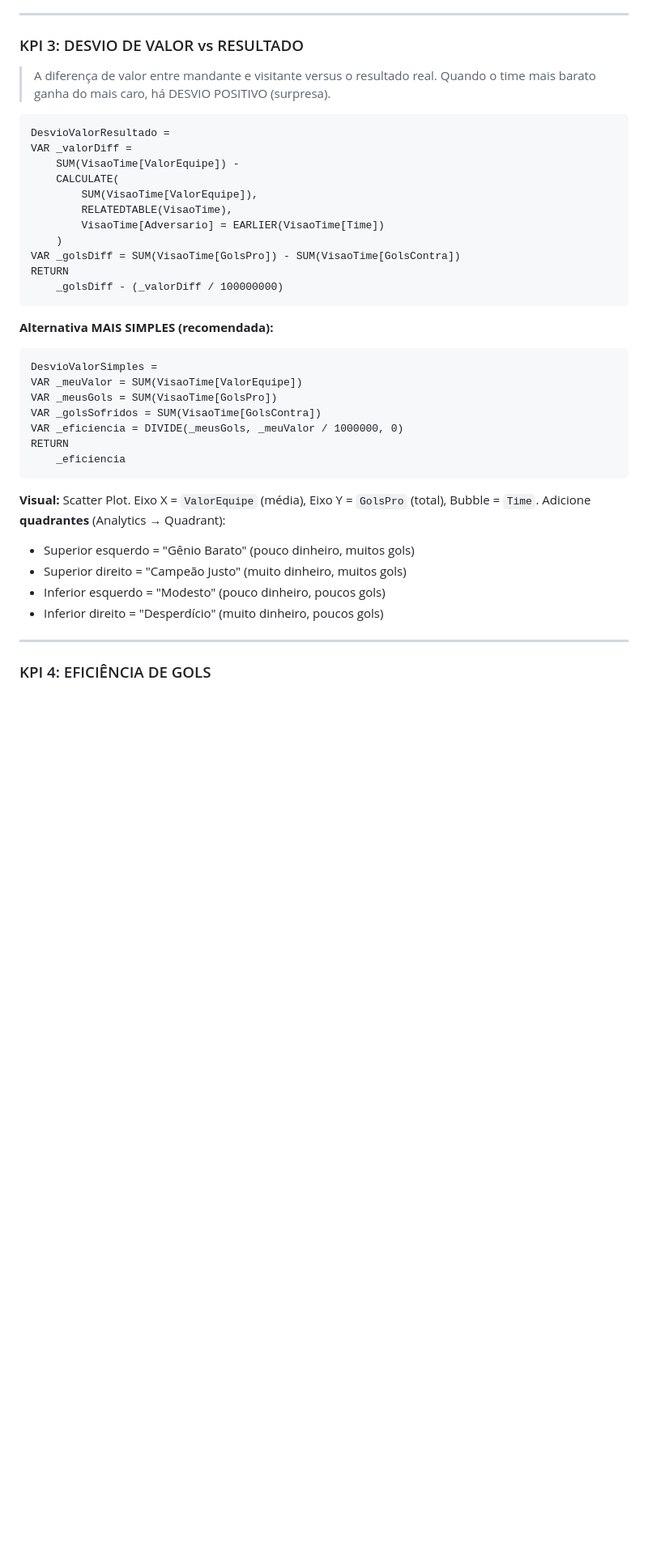
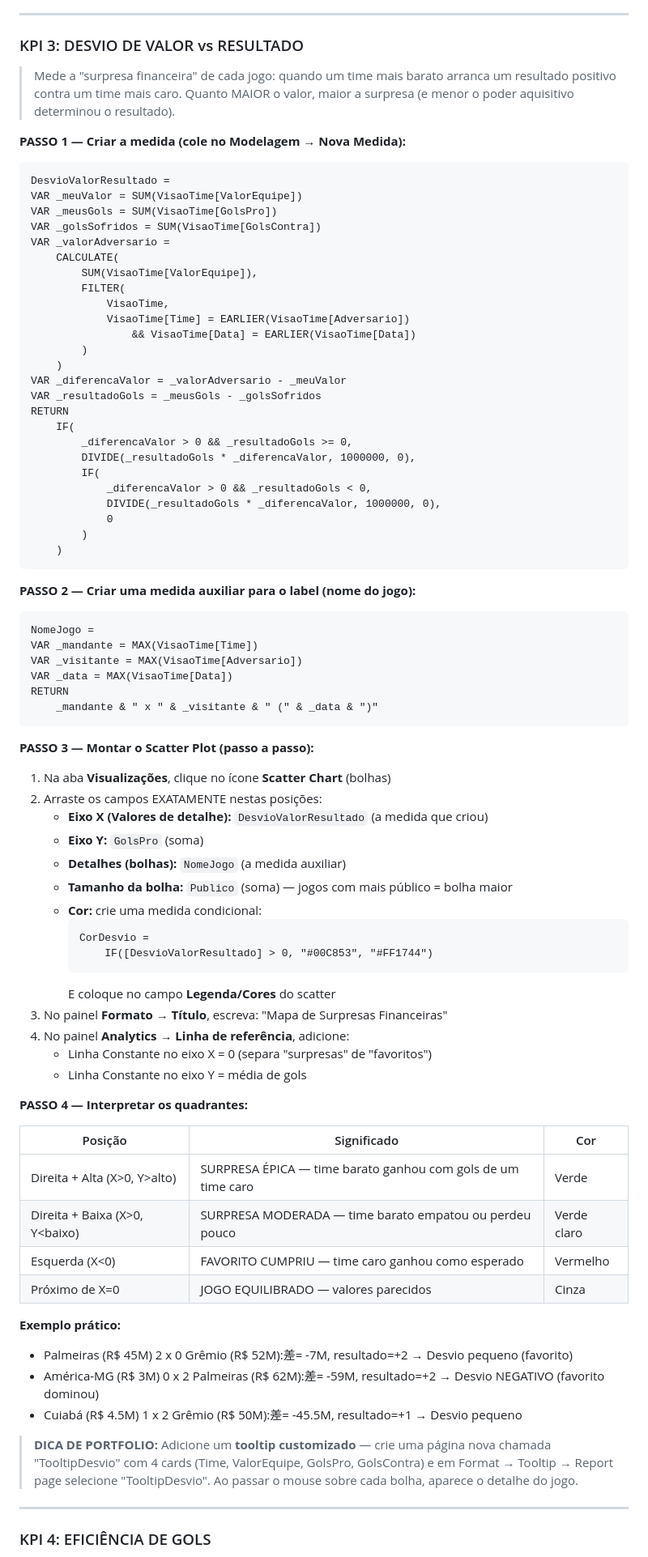
Before and after one commit to CelsoSami/landing_pages, a Markdown page: intersec.md, the part around the change. Shown at 81% size. Rendered like a GitHub page; blank space fills up the shorter version.

Commit message:
Enhance KPI 3 with new calculations and visual steps
Updated KPI 3 section with new calculations and steps for measuring financial surprises in games. Added detailed instructions for creating measures and visualizations.

````diff
--- a/intersec.md
+++ b/intersec.md
@@ -167,41 +167,88 @@ Times acima da linha = "superaram o investimento". Abaixo = "desperdiçaram dinh
 
 ### KPI 3: DESVIO DE VALOR vs RESULTADO
 
-> A diferença de valor entre mandante e visitante versus o resultado real.
-> Quando o time mais barato ganha do mais caro, há DESVIO POSITIVO (surpresa).
+> Mede a "surpresa financeira" de cada jogo: quando um time mais barato
+> arranca um resultado positivo contra um time mais caro.
+> Quanto MAIOR o valor, maior a surpresa (e menor o poder aquisitivo determinou o resultado).
+
+**PASSO 1 — Criar a medida (cole no Modelagem → Nova Medida):**
 
 ```
 DesvioValorResultado =
-VAR _valorDiff =
-    SUM(VisaoTime[ValorEquipe]) -
-    CALCULATE(
-        SUM(VisaoTime[ValorEquipe]),
-        RELATEDTABLE(VisaoTime),
-        VisaoTime[Adversario] = EARLIER(VisaoTime[Time])
-    )
-VAR _golsDiff = SUM(VisaoTime[GolsPro]) - SUM(VisaoTime[GolsContra])
-RETURN
-    _golsDiff - (_valorDiff / 100000000)
-```
-
-**Alternativa MAIS SIMPLES (recomendada):**
-
-```
-DesvioValorSimples =
 VAR _meuValor = SUM(VisaoTime[ValorEquipe])
 VAR _meusGols = SUM(VisaoTime[GolsPro])
 VAR _golsSofridos = SUM(VisaoTime[GolsContra])
-VAR _eficiencia = DIVIDE(_meusGols, _meuValor / 1000000, 0)
+VAR _valorAdversario =
+    CALCULATE(
+        SUM(VisaoTime[ValorEquipe]),
+        FILTER(
+            VisaoTime,
+            VisaoTime[Time] = EARLIER(VisaoTime[Adversario])
+                && VisaoTime[Data] = EARLIER(VisaoTime[Data])
+        )
+    )
+VAR _diferencaValor = _valorAdversario - _meuValor
+VAR _resultadoGols = _meusGols - _golsSofridos
 RETURN
-    _eficiencia
+    IF(
+        _diferencaValor > 0 && _resultadoGols >= 0,
+        DIVIDE(_resultadoGols * _diferencaValor, 1000000, 0),
+        IF(
+            _diferencaValor > 0 && _resultadoGols < 0,
+            DIVIDE(_resultadoGols * _diferencaValor, 1000000, 0),
+            0
+        )
+    )
 ```
 
-**Visual:** Scatter Plot. Eixo X = `ValorEquipe` (média), Eixo Y = `GolsPro` (total), Bubble = `Time`.
-Adicione **quadrantes** (Analytics → Quadrant):
-- Superior esquerdo = "Gênio Barato" (pouco dinheiro, muitos gols)
-- Superior direito = "Campeão Justo" (muito dinheiro, muitos gols)
-- Inferior esquerdo = "Modesto" (pouco dinheiro, poucos gols)
-- Inferior direito = "Desperdício" (muito dinheiro, poucos gols)
+**PASSO 2 — Criar uma medida auxiliar para o label (nome do jogo):**
+
+```
+NomeJogo =
+VAR _mandante = MAX(VisaoTime[Time])
+VAR _visitante = MAX(VisaoTime[Adversario])
+VAR _data = MAX(VisaoTime[Data])
+RETURN
+    _mandante & " x " & _visitante & " (" & _data & ")"
+```
+
+**PASSO 3 — Montar o Scatter Plot (passo a passo):**
+
+1. Na aba **Visualizações**, clique no ícone **Scatter Chart** (bolhas)
+2. Arraste os campos EXATAMENTE nestas posições:
+   - **Eixo X (Valores de detalhe):** `DesvioValorResultado` (a medida que criou)
+   - **Eixo Y:** `GolsPro` (soma)
+   - **Detalhes (bolhas):** `NomeJogo` (a medida auxiliar)
+   - **Tamanho da bolha:** `Publico` (soma) — jogos com mais público = bolha maior
+   - **Cor:** crie uma medida condicional:
+     ```
+     CorDesvio =
+         IF([DesvioValorResultado] > 0, "#00C853", "#FF1744")
+     ```
+     E coloque no campo **Legenda/Cores** do scatter
+3. No painel **Formato → Título**, escreva: "Mapa de Surpresas Financeiras"
+4. No painel **Analytics → Linha de referência**, adicione:
+   - Linha Constante no eixo X = 0 (separa "surpresas" de "favoritos")
+   - Linha Constante no eixo Y = média de gols
+
+**PASSO 4 — Interpretar os quadrantes:**
+
+| Posição | Significado | Cor |
+|---------|-------------|-----|
+| Direita + Alta (X>0, Y>alto) | SURPRESA ÉPICA — time barato ganhou com gols de um time caro | Verde |
+| Direita + Baixa (X>0, Y<baixo) | SURPRESA MODERADA — time barato empatou ou perdeu pouco | Verde claro |
+| Esquerda (X<0) | FAVORITO CUMPRIU — time caro ganhou como esperado | Vermelho |
+| Próximo de X=0 | JOGO EQUILIBRADO — valores parecidos | Cinza |
+
+**Exemplo prático:**
+- Palmeiras (R$ 45M) 2 x 0 Grêmio (R$ 52M):差= -7M, resultado=+2 → Desvio pequeno (favorito)
+- América-MG (R$ 3M) 0 x 2 Palmeiras (R$ 62M):差= -59M, resultado=+2 → Desvio NEGATIVO (favorito dominou)
+- Cuiabá (R$ 4.5M) 1 x 2 Grêmio (R$ 50M):差= -45.5M, resultado=+1 → Desvio pequeno
+
+> **DICA DE PORTFOLIO:** Adicione um **tooltip customizado** — crie uma página nova
+> chamada "TooltipDesvio" com 4 cards (Time, ValorEquipe, GolsPro, GolsContra)
+> e em Format → Tooltip → Report page selecione "TooltipDesvio".
+> Ao passar o mouse sobre cada bolha, aparece o detalhe do jogo.
 
 ---
 
````
